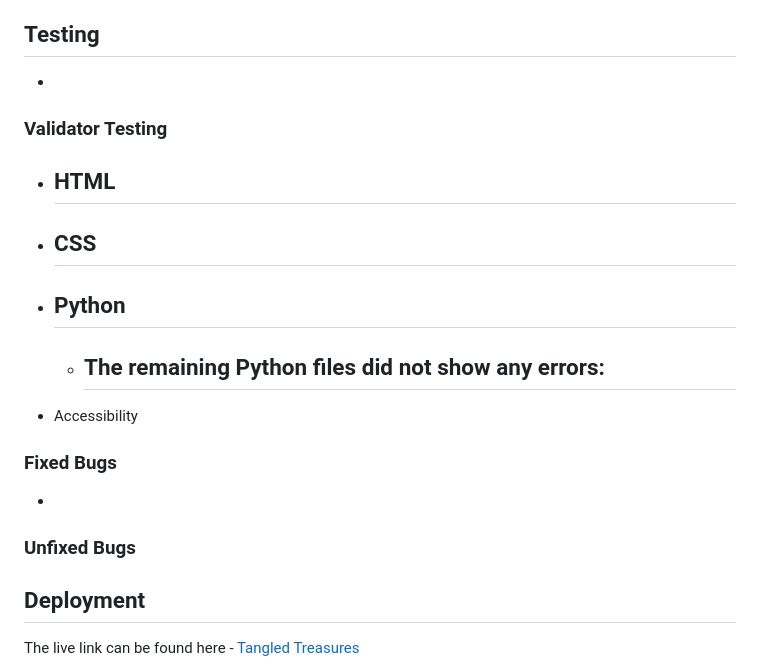
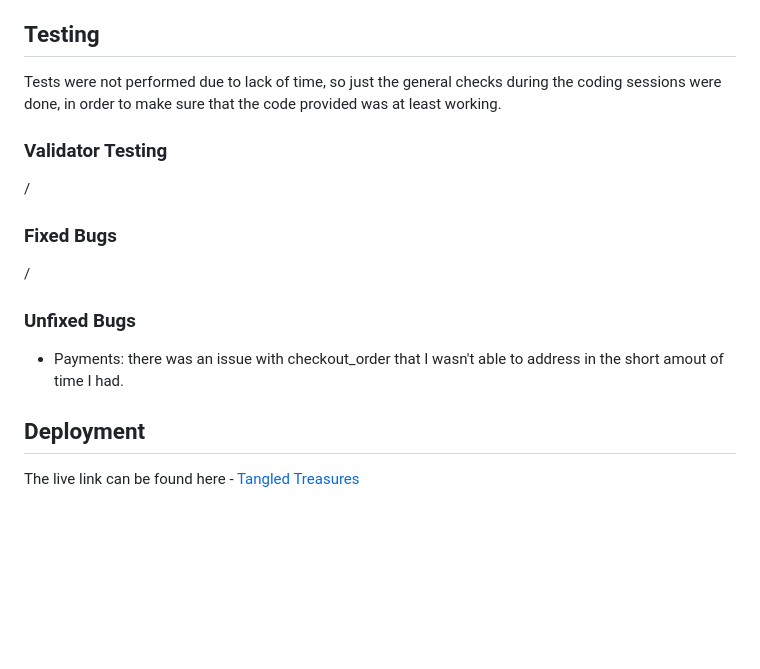
Before and after one commit to ValeP314/pp5-tangled-treasures, a Markdown page: README.md, the part around one of its changes. Rendered like a GitHub page; blank space fills up the shorter version.

```diff
--- a/README.md
+++ b/README.md
@@ -161,35 +106,16 @@ View the live project here: [Tangled Treasures]()
 * [Lighthouse](https://developer.chrome.com/docs/lighthouse/overview/)
 
 ## Testing
-
--
-
+Tests were not performed due to lack of time, so just the general checks during the coding sessions were done, in order to make sure that the code provided was at least working.
 
 ### Validator Testing
-
-- HTML
-  -
-
-- CSS
-  -
-
-- Python
-  -
-  - The remaining Python files did not show any errors:
-    -
-
-
-- Accessibility
-
-
+/
 
 ### Fixed Bugs
-
--
-
+/
 
 ### Unfixed Bugs
-
+- Payments: there was an issue with checkout_order that I wasn't able to address in the short amout of time I had.
 
 ## Deployment
 The live link can be found here - [Tangled Treasures]()
```
Also changed, not shown: other parts of README.md (+5 -59 lines).
